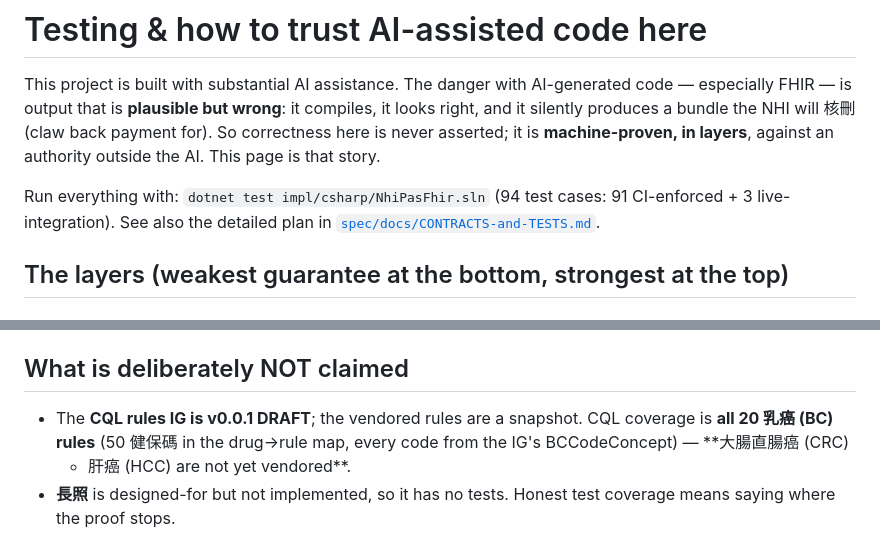
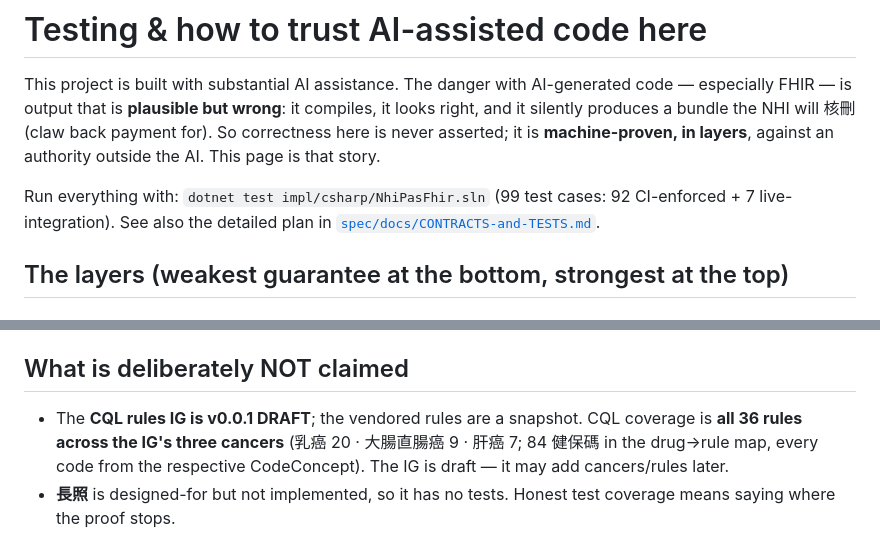
Before and after one commit to tm731531/nhi-pas-fhir, a Markdown page: TESTING.md, 2 parts joined by grey strips. GitHub-like rendering.

```diff
--- a/TESTING.md
+++ b/TESTING.md
@@ -5,7 +5,7 @@ FHIR — is output that is **plausible but wrong**: it compiles, it looks right,
 a bundle the NHI will 核刪 (claw back payment for). So correctness here is never asserted; it is
 **machine-proven, in layers**, against an authority outside the AI. This page is that story.
 
-Run everything with: `dotnet test impl/csharp/NhiPasFhir.sln` (94 test cases: 91 CI-enforced + 3 live-integration). See also the detailed
+Run everything with: `dotnet test impl/csharp/NhiPasFhir.sln` (99 test cases: 92 CI-enforced + 7 live-integration). See also the detailed
 plan in [`spec/docs/CONTRACTS-and-TESTS.md`](spec/docs/CONTRACTS-and-TESTS.md).
 
 ## The layers (weakest guarantee at the bottom, strongest at the top)
@@ -55,8 +55,8 @@ language-agnostic `spec/` is proven by more than one implementation. **Both run
 (`dotnet test`) and a `python` job (`pytest`) — so neither language's contract can regress unnoticed.
 
 ## What is deliberately NOT claimed
-- The **CQL rules IG is v0.0.1 DRAFT**; the vendored rules are a snapshot. CQL coverage is **all 20 乳癌
-  (BC) rules** (50 健保碼 in the drug→rule map, every code from the IG's BCCodeConcept) — **大腸直腸癌 (CRC)
-  + 肝癌 (HCC) are not yet vendored**.
+- The **CQL rules IG is v0.0.1 DRAFT**; the vendored rules are a snapshot. CQL coverage is **all 36 rules
+  across the IG's three cancers** (乳癌 20 · 大腸直腸癌 9 · 肝癌 7; 84 健保碼 in the drug→rule map, every
+  code from the respective CodeConcept). The IG is draft — it may add cancers/rules later.
 - **長照** is designed-for but not implemented, so it has no tests.
 Honest test coverage means saying where the proof stops.
```
Also changed, not shown: AGENTS.md (+1 -1 lines), README.md (+8 -9 lines).
